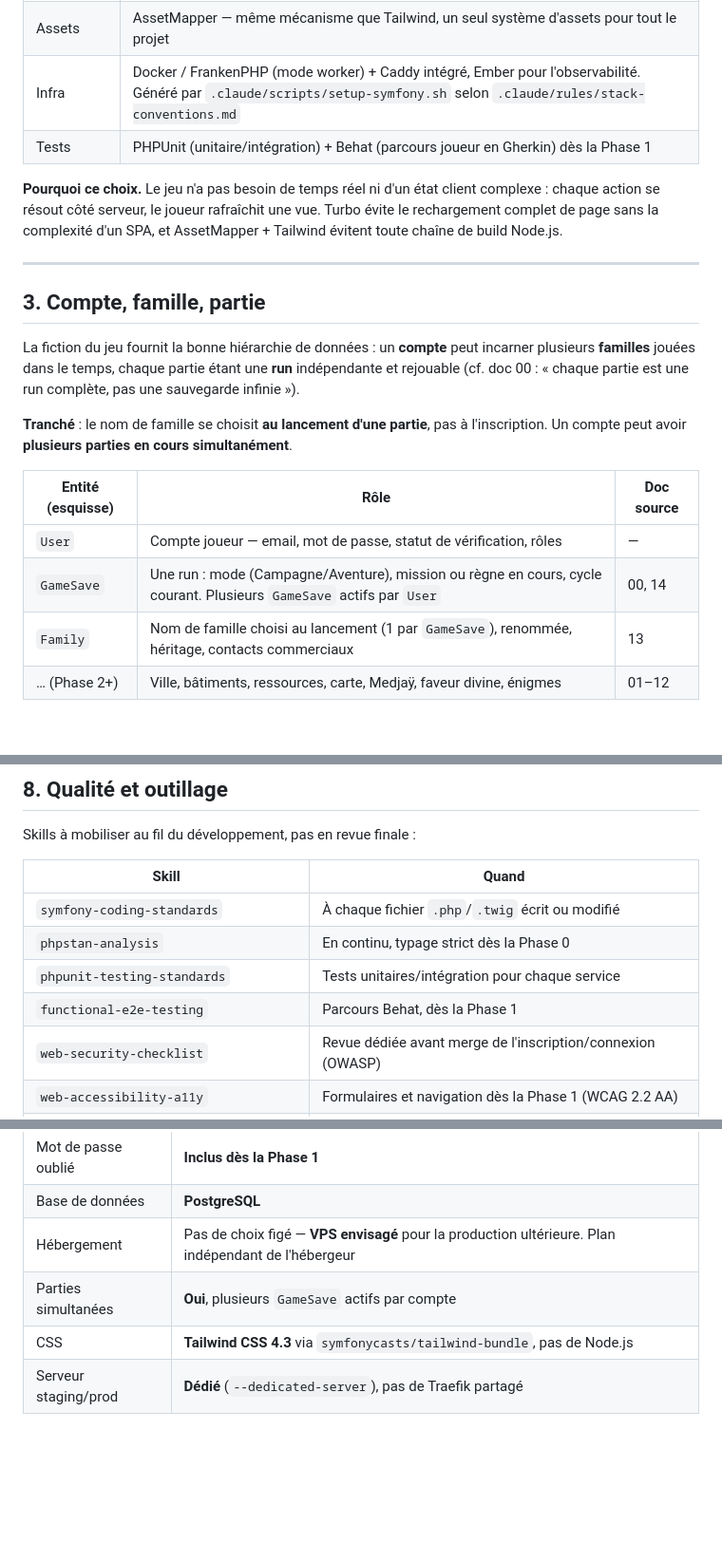
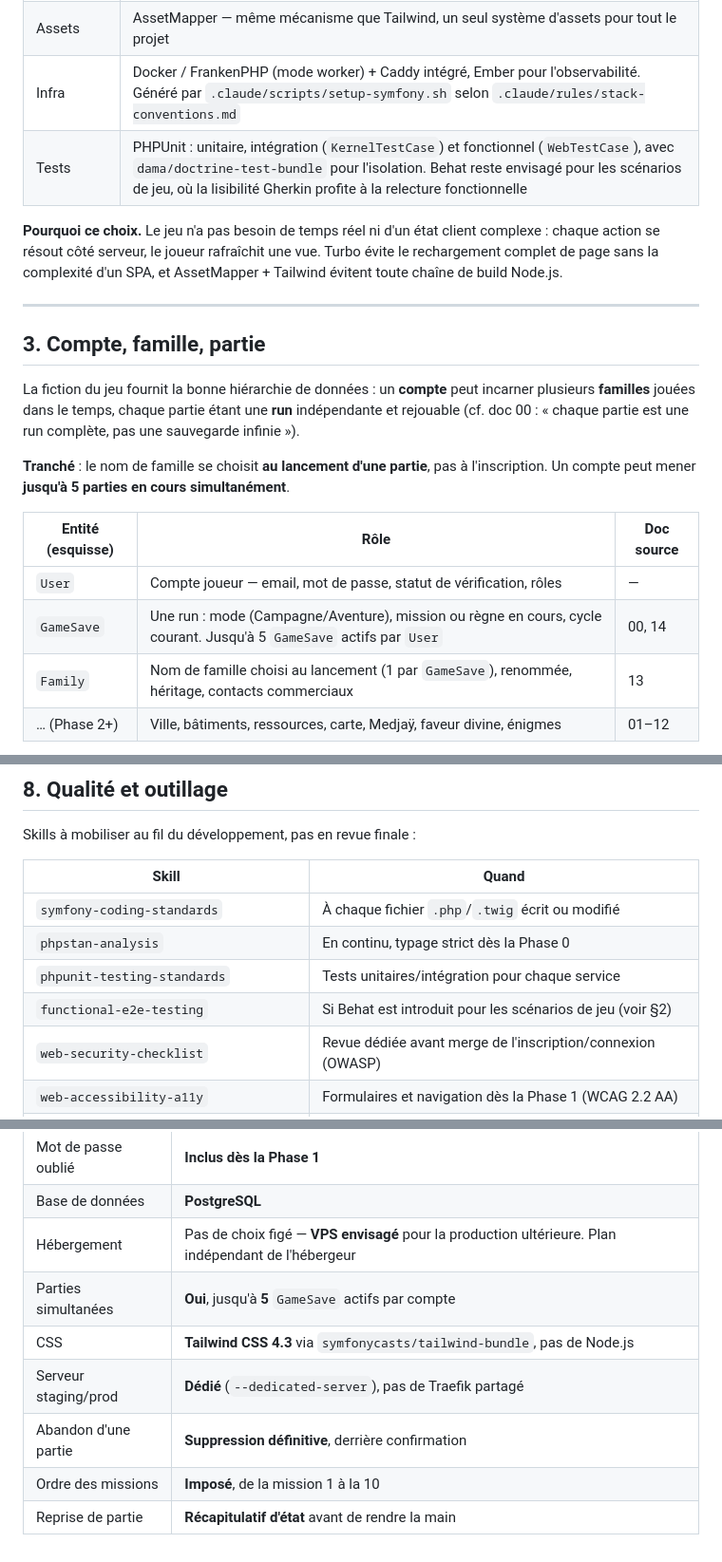
Before and after one commit to mmagny89/niout, a Markdown page: docs/plan-de-bataille.md, 3 parts joined by grey strips. Shown at 95% size. Rendered like a GitHub page; blank space fills up the shorter version.

```diff
--- a/docs/plan-de-bataille.md
+++ b/docs/plan-de-bataille.md
@@ -45,7 +45,7 @@ travail de cadrage restant est *technique*, pas du game design.
 | Auth | `symfony/security-bundle`, entité `User`, hash argon2, `symfony/form` + validation. Vérification d'email et réinitialisation de mot de passe via `symfony/mailer` |
 | Assets | AssetMapper — même mécanisme que Tailwind, un seul système d'assets pour tout le projet |
 | Infra | Docker / FrankenPHP (mode worker) + Caddy intégré, Ember pour l'observabilité. Généré par `.claude/scripts/setup-symfony.sh` selon `.claude/rules/stack-conventions.md` |
-| Tests | PHPUnit (unitaire/intégration) + Behat (parcours joueur en Gherkin) dès la Phase 1 |
+| Tests | PHPUnit : unitaire, intégration (`KernelTestCase`) et fonctionnel (`WebTestCase`), avec `dama/doctrine-test-bundle` pour l'isolation. Behat reste envisagé pour les scénarios de jeu, où la lisibilité Gherkin profite à la relecture fonctionnelle |
 
 **Pourquoi ce choix.** Le jeu n'a pas besoin de temps réel ni d'un état client
 complexe : chaque action se résout côté serveur, le joueur rafraîchit une vue.
@@ -62,12 +62,12 @@ incarner plusieurs **familles** jouées dans le temps, chaque partie étant une
 complète, pas une sauvegarde infinie »).
 
 **Tranché** : le nom de famille se choisit **au lancement d'une partie**, pas à
-l'inscription. Un compte peut avoir **plusieurs parties en cours simultanément**.
+l'inscription. Un compte peut mener **jusqu'à 5 parties en cours simultanément**.
 
 | Entité (esquisse) | Rôle | Doc source |
 |---|---|---|
 | `User` | Compte joueur — email, mot de passe, statut de vérification, rôles | — |
-| `GameSave` | Une run : mode (Campagne/Aventure), mission ou règne en cours, cycle courant. Plusieurs `GameSave` actifs par `User` | 00, 14 |
+| `GameSave` | Une run : mode (Campagne/Aventure), mission ou règne en cours, cycle courant. Jusqu'à 5 `GameSave` actifs par `User` | 00, 14 |
 | `Family` | Nom de famille choisi au lancement (1 par `GameSave`), renommée, héritage, contacts commerciaux | 13 |
 | … (Phase 2+) | Ville, bâtiments, ressources, carte, Medjaÿ, faveur divine, énigmes | 01–12 |
 
@@ -370,7 +387,7 @@ Skills à mobiliser au fil du développement, pas en revue finale :
 | `symfony-coding-standards` | À chaque fichier `.php`/`.twig` écrit ou modifié |
 | `phpstan-analysis` | En continu, typage strict dès la Phase 0 |
 | `phpunit-testing-standards` | Tests unitaires/intégration pour chaque service |
-| `functional-e2e-testing` | Parcours Behat, dès la Phase 1 |
+| `functional-e2e-testing` | Si Behat est introduit pour les scénarios de jeu (voir §2) |
 | `web-security-checklist` | Revue dédiée avant merge de l'inscription/connexion (OWASP) |
 | `web-accessibility-a11y` | Formulaires et navigation dès la Phase 1 (WCAG 2.2 AA) |
 | `git-commit-conventions` | Tout au long, dès le premier commit |
@@ -391,6 +408,9 @@ autorité sur toute question d'arborescence, nommage, ports et `.env`.
 | Mot de passe oublié | **Inclus dès la Phase 1** |
 | Base de données | **PostgreSQL** |
 | Hébergement | Pas de choix figé — **VPS envisagé** pour la production ultérieure. Plan indépendant de l'hébergeur |
-| Parties simultanées | **Oui**, plusieurs `GameSave` actifs par compte |
+| Parties simultanées | **Oui**, jusqu'à **5** `GameSave` actifs par compte |
 | CSS | **Tailwind CSS 4.3** via `symfonycasts/tailwind-bundle`, pas de Node.js |
 | Serveur staging/prod | **Dédié** (`--dedicated-server`), pas de Traefik partagé |
+| Abandon d'une partie | **Suppression définitive**, derrière confirmation |
+| Ordre des missions | **Imposé**, de la mission 1 à la 10 |
+| Reprise de partie | **Récapitulatif d'état** avant de rendre la main |
```
Also changed, not shown: other parts of docs/plan-de-bataille.md (+33 -16 lines).
